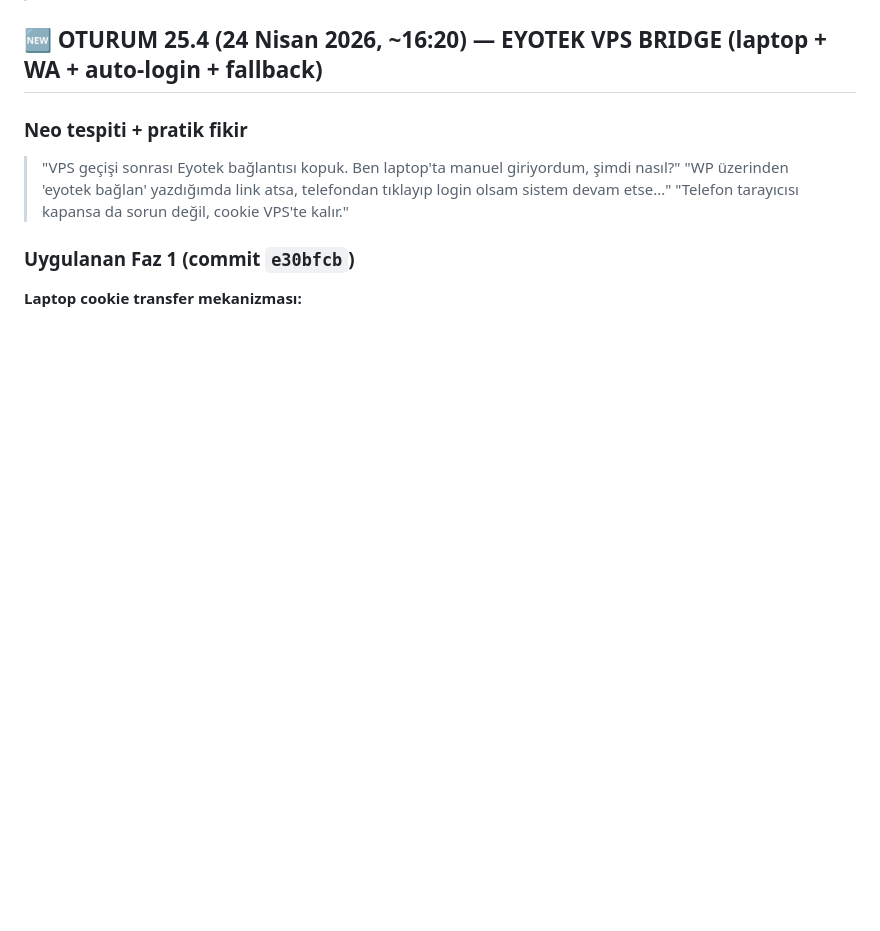
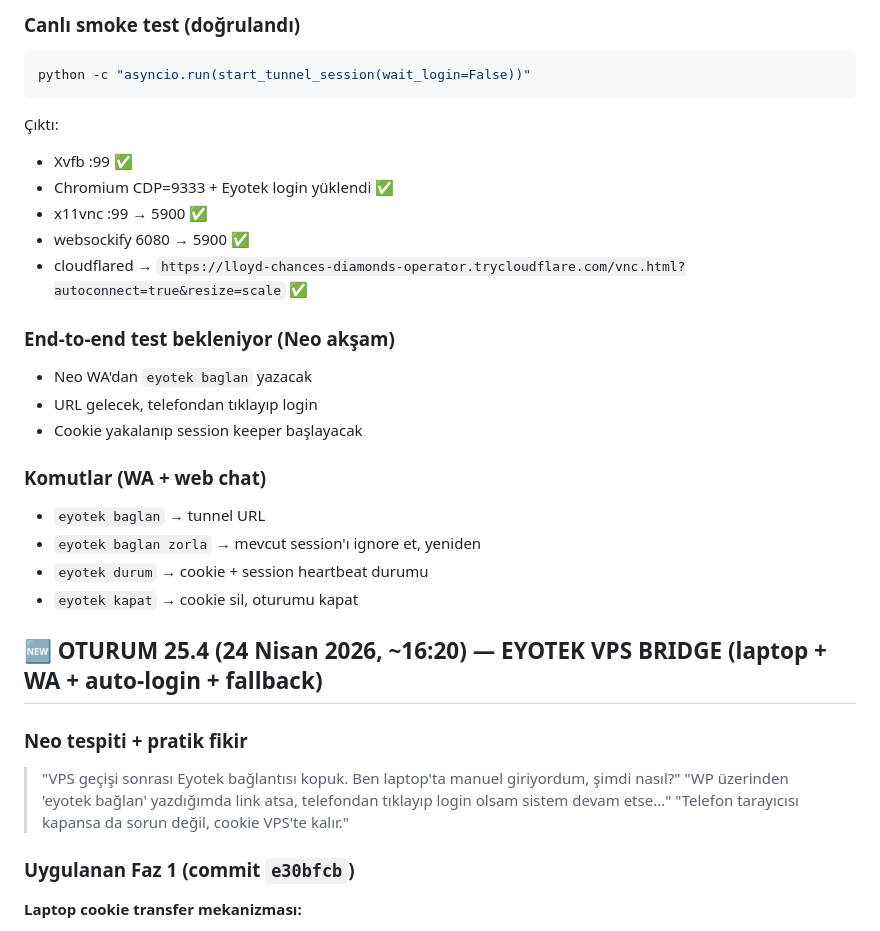
Before and after one commit to zekigoksal-source/fermatai, a Markdown page: KALDIGIM.md, the part around one of its changes. GitHub-like rendering; blank space fills up the shorter version.

Commit message:
KALDIGIM: OTURUM 25.5 — Mobil Eyotek remote login (Faz 3) tamamlandi

````diff
--- a/KALDIGIM.md
+++ b/KALDIGIM.md
@@ -8,3 +73,24 @@
+### Canlı smoke test (doğrulandı)
+```bash
+python -c "asyncio.run(start_tunnel_session(wait_login=False))"
+```
+Çıktı:
+- Xvfb :99 ✅
+- Chromium CDP=9333 + Eyotek login yüklendi ✅
+- x11vnc :99 → 5900 ✅
+- websockify 6080 → 5900 ✅
+- cloudflared → `https://lloyd-chances-diamonds-operator.trycloudflare.com/vnc.html?autoconnect=true&resize=scale` ✅
+
+### End-to-end test bekleniyor (Neo akşam)
+- Neo WA'dan `eyotek baglan` yazacak
+- URL gelecek, telefondan tıklayıp login
+- Cookie yakalanıp session keeper başlayacak
+
+### Komutlar (WA + web chat)
+- `eyotek baglan` → tunnel URL
+- `eyotek baglan zorla` → mevcut session'ı ignore et, yeniden
+- `eyotek durum` → cookie + session heartbeat durumu
+- `eyotek kapat` → cookie sil, oturumu kapat
 
 ## 🆕 OTURUM 25.4 (24 Nisan 2026, ~16:20) — EYOTEK VPS BRIDGE (laptop + WA + auto-login + fallback)
 
````
Also changed, not shown: other parts of KALDIGIM.md (+66 -1 lines).
